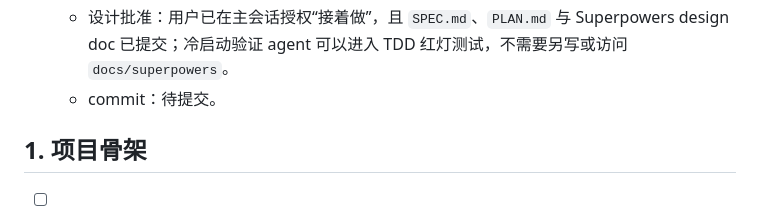
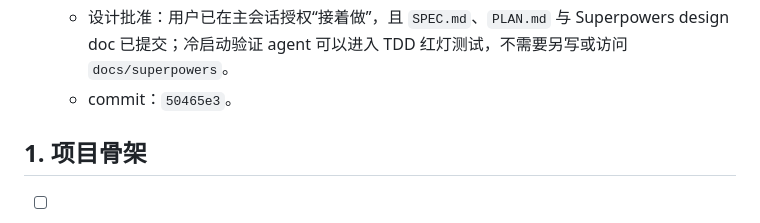
Before and after one commit to zhonyetchonchin/safepatch-harness, a Markdown page: PLAN.md, the part around the change. Drawn GitHub-style.

Commit message:
docs: record cold-start commit hash

```diff
--- a/PLAN.md
+++ b/PLAN.md
@@ -29,7 +29,7 @@
   - 依赖：T01、T02。
   - 说明：冷启动 agent 可在独立 worktree 中做临时 T20/T21 实现尝试，包括最小 T10 骨架：`pyproject.toml`、`src/safepatch/__init__.py`、`src/safepatch/core/__init__.py`、`tests/core/`。这些改动只作为验证证据，不直接合并为正式实现。若遇到歧义必须暂停，主开发会修订 SPEC / PLAN 后重新验证。
   - 设计批准：用户已在主会话授权“接着做”，且 `SPEC.md`、`PLAN.md` 与 Superpowers design doc 已提交；冷启动验证 agent 可以进入 TDD 红灯测试，不需要另写或访问 `docs/superpowers`。
-  - commit：待提交。
+  - commit：`50465e3`。
 
 ## 1. 项目骨架
 
```
